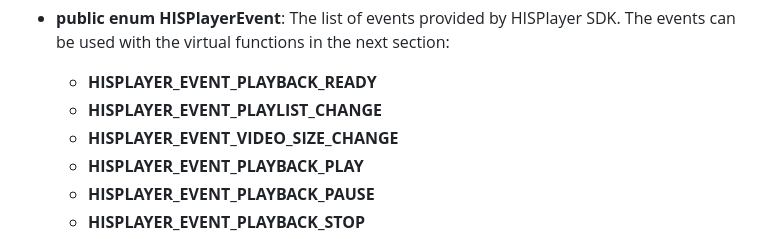
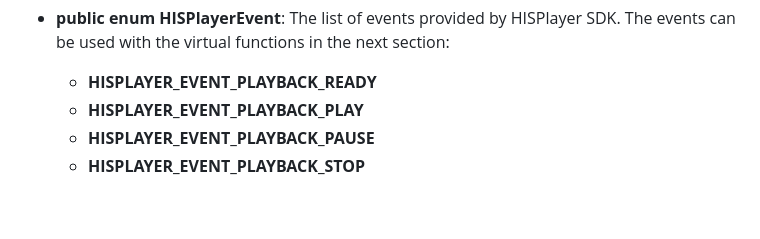
Before and after one commit to HISPlayer/UnityVisionOS-SDK, a Markdown page: hisplayer-api.md, the part around the change. Rendered like a GitHub page; blank space fills up the shorter version.

```diff
--- a/hisplayer-api.md
+++ b/hisplayer-api.md
@@ -28,8 +28,6 @@ The following public APIs are provided by **HISPlayerManager**
 
 * **public enum HISPlayerEvent**: The list of events provided by HISPlayer SDK. The events can be used with the virtual functions in the next section:
     * **HISPLAYER_EVENT_PLAYBACK_READY**
-    * **HISPLAYER_EVENT_PLAYLIST_CHANGE**
-    * **HISPLAYER_EVENT_VIDEO_SIZE_CHANGE**
     * **HISPLAYER_EVENT_PLAYBACK_PLAY**
     * **HISPLAYER_EVENT_PLAYBACK_PAUSE**
     * **HISPLAYER_EVENT_PLAYBACK_STOP**
```
